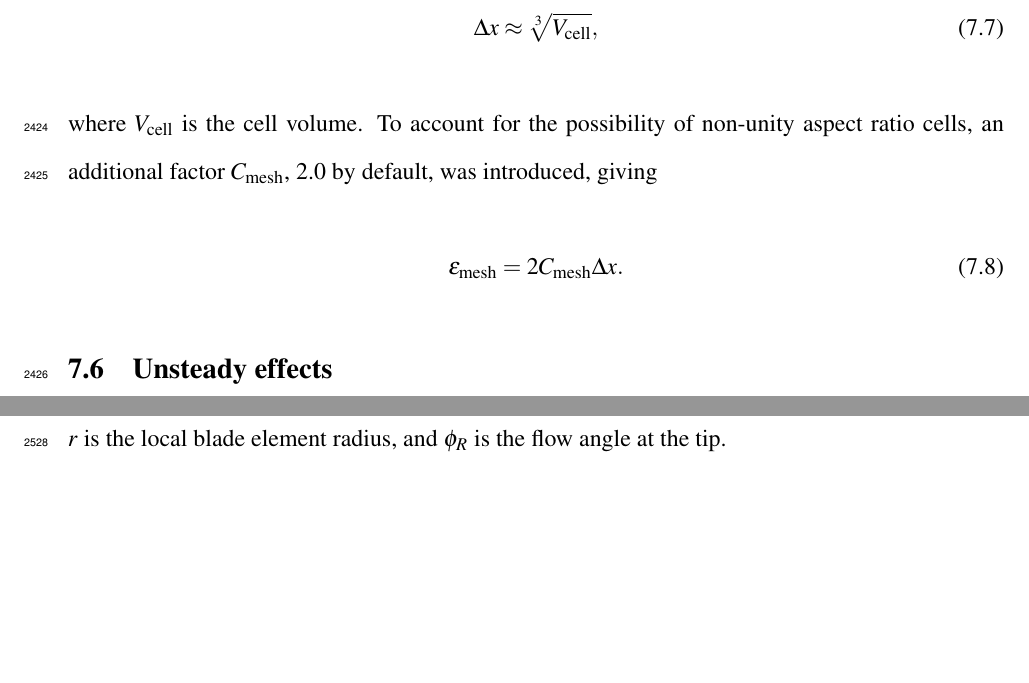
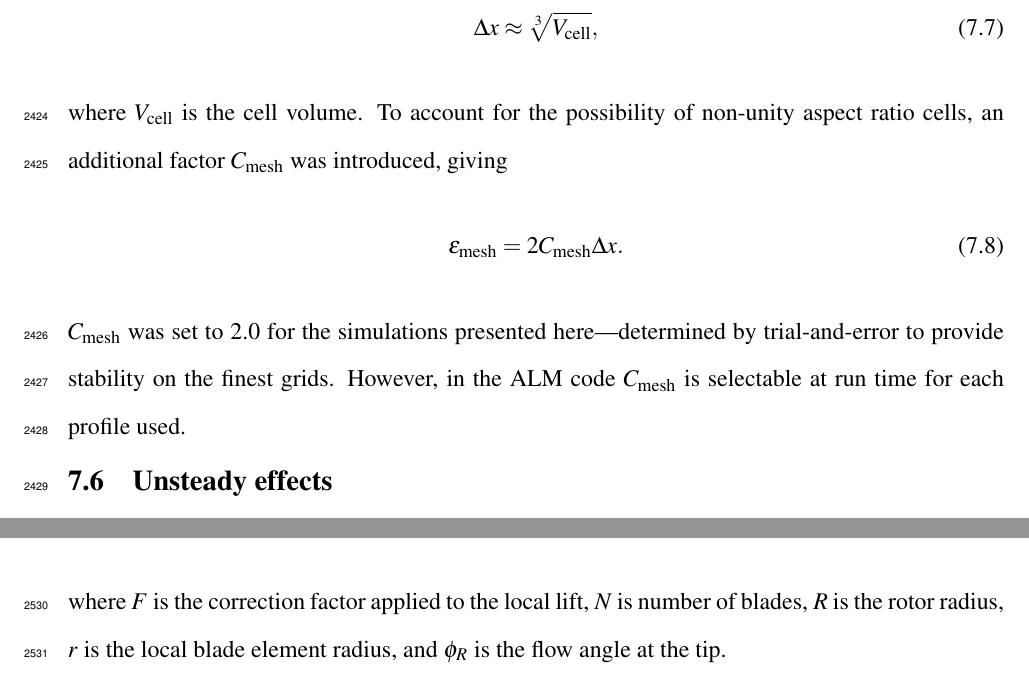
Before and after one commit to petebachant/PhD-thesis, a LaTeX thesis (thesis.tex, which reads chapters/ALM.tex): two parts of pages 125 and 130 of 171, joined at a grey line, cut so that both start at the same text, the shorter picture padded with empty space. Compiled offline with pdfLaTeX.

Commit message:
Discuss default C_mesh determination and user selectability

```diff
--- a/chapters/ALM.tex
+++ b/chapters/ALM.tex
@@ -247,10 +247,16 @@ the element as
 \begin{equation}
     \Delta x \approx \sqrt[3]{V_\mathrm{cell}},
 \end{equation}
-where $V_\mathrm{cell}$ is the cell volume. To account for the possibility of non-unity aspect ratio cells, an additional factor $C_\mathrm{mesh}$, 2.0 by default, was introduced, giving
+where $V_\mathrm{cell}$ is the cell volume. To account for the possibility of
+non-unity aspect ratio cells, an additional factor $C_\mathrm{mesh}$ was
+introduced, giving
 \begin{equation}
     \epsilon_{\mathrm{mesh}} = 2C_\mathrm{mesh} \Delta x.
 \end{equation}
+$C_{\mathrm{mesh}}$ was set to 2.0 for the simulations presented
+here---determined by trial-and-error to provide stability on the finest grids.
+However, in the ALM code $C_{\mathrm{mesh}}$ is selectable at run time for each
+profile used.
 
 
 \section{Unsteady effects}
```
